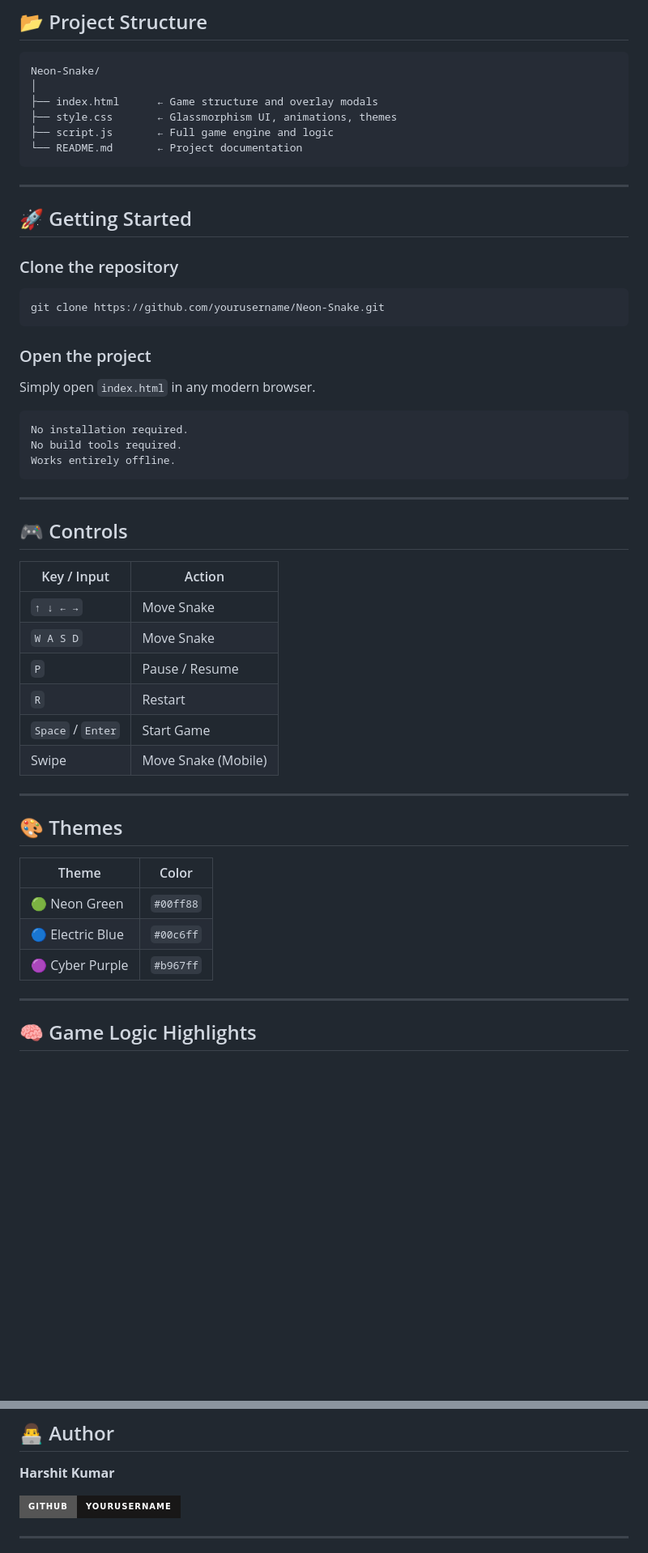
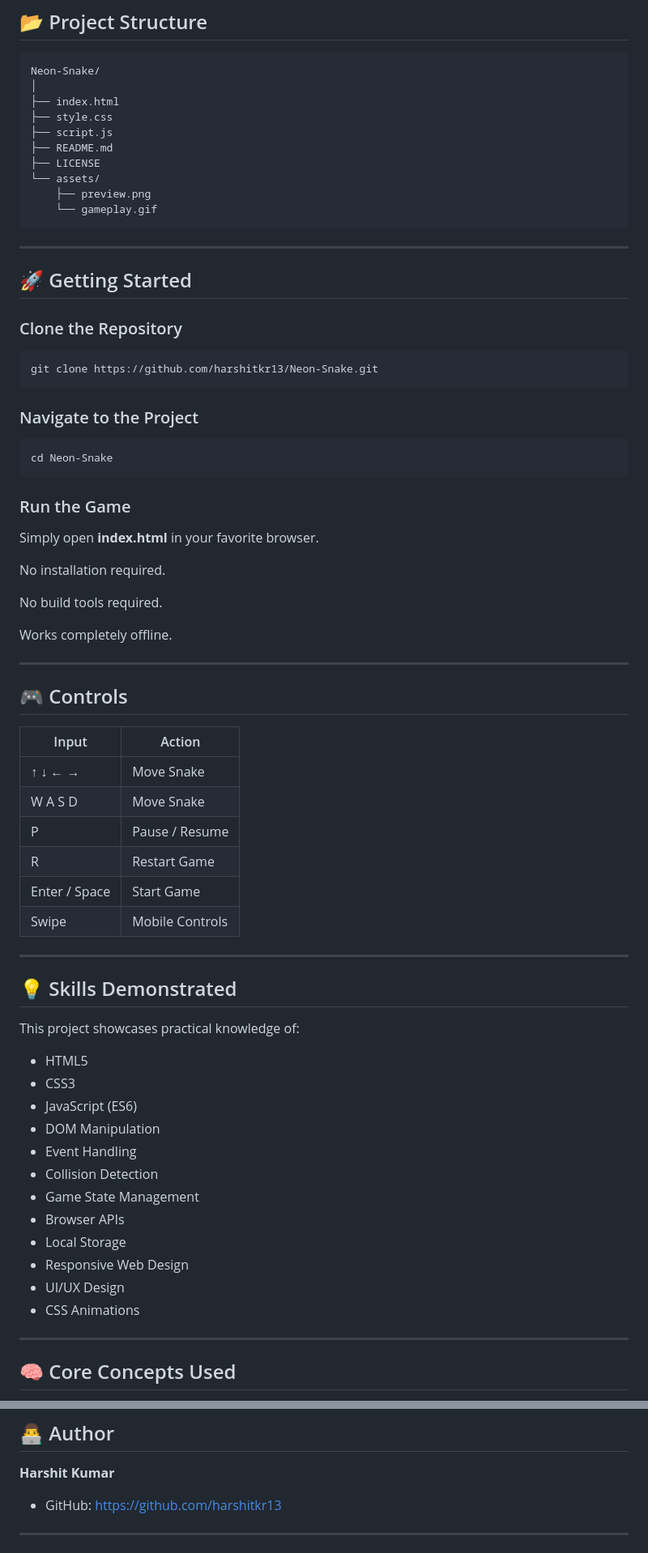
Before and after one commit to harshitkr13/Neon-Snake, a Markdown page: README.md, 2 parts joined by grey strips. Shown at 81% size. GitHub-like rendering; badges without logos; blank space fills up the shorter version.

````diff
--- a/README.md
+++ b/README.md
@@ -146,56 +145,75 @@ No frameworks. No libraries. No dependencies.
 ```text
 Neon-Snake/
 │
-├── index.html      ← Game structure and overlay modals
-├── style.css       ← Glassmorphism UI, animations, themes
-├── script.js       ← Full game engine and logic
-└── README.md       ← Project documentation
+├── index.html
+├── style.css
+├── script.js
+├── README.md
+├── LICENSE
+└── assets/
+    ├── preview.png
+    └── gameplay.gif
 ```
 
 ---
 
 ## 🚀 Getting Started
 
-### Clone the repository
+### Clone the Repository
 
 ```bash
-git clone https://github.com/yourusername/Neon-Snake.git
+git clone https://github.com/harshitkr13/Neon-Snake.git
 ```
 
-### Open the project
+### Navigate to the Project
 
-Simply open `index.html` in any modern browser.
+```bash
+cd Neon-Snake
+```
 
-```text
+### Run the Game
+
+Simply open **index.html** in your favorite browser.
+
 No installation required.
+
 No build tools required.
-Works entirely offline.
-```
+
+Works completely offline.
 
 ---
 
 ## 🎮 Controls
 
-| Key / Input | Action |
-|-------------|--------|
-| `↑ ↓ ← →` | Move Snake |
-| `W A S D` | Move Snake |
-| `P` | Pause / Resume |
-| `R` | Restart |
-| `Space` / `Enter` | Start Game |
-| Swipe | Move Snake (Mobile) |
+| Input | Action |
+|-------|--------|
+| ↑ ↓ ← → | Move Snake |
+| W A S D | Move Snake |
+| P | Pause / Resume |
+| R | Restart Game |
+| Enter / Space | Start Game |
+| Swipe | Mobile Controls |
 
 ---
 
-## 🎨 Themes
+## 💡 Skills Demonstrated
 
-| Theme | Color |
-|-------|-------|
-| 🟢 Neon Green | `#00ff88` |
-| 🔵 Electric Blue | `#00c6ff` |
-| 🟣 Cyber Purple | `#b967ff` |
+This project showcases practical knowledge of:
+
+- HTML5
+- CSS3
+- JavaScript (ES6)
+- DOM Manipulation
+- Event Handling
+- Collision Detection
+- Game State Management
+- Browser APIs
+- Local Storage
+- Responsive Web Design
+- UI/UX Design
+- CSS Animations
 
 ---
 
-## 🧠 Game Logic Highlights
+## 🧠 Core Concepts Used
 
@@ -280,7 +296,7 @@ Feel free to use, modify, and distribute it freely.
 
 **Harshit Kumar**
 
-[![GitHub](https://img.shields.io/badge/GitHub-yourusername-181717?style=for-the-badge&logo=github)](https://github.com/yourusername)
+- GitHub: https://github.com/harshitkr13
 
 ---
 
````
Also changed, not shown: other parts of README.md (+124 -124 lines).
